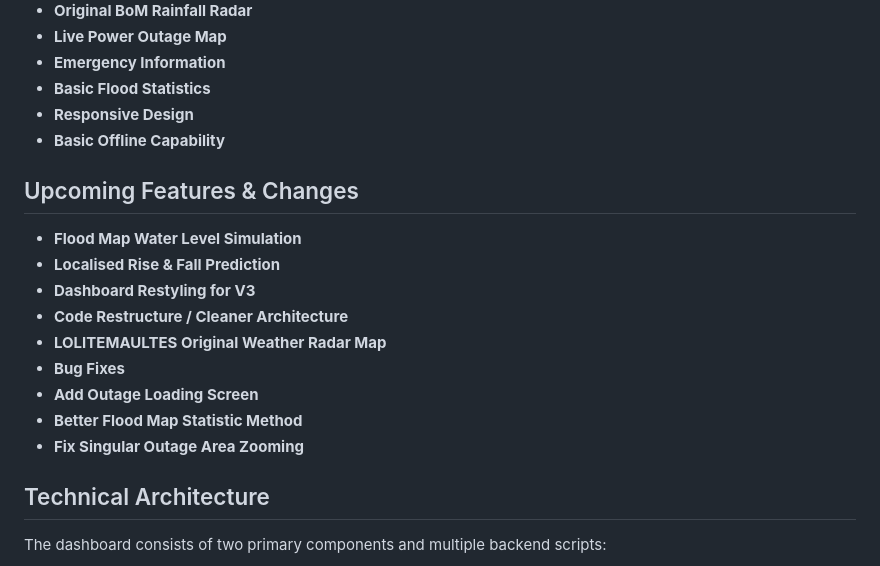
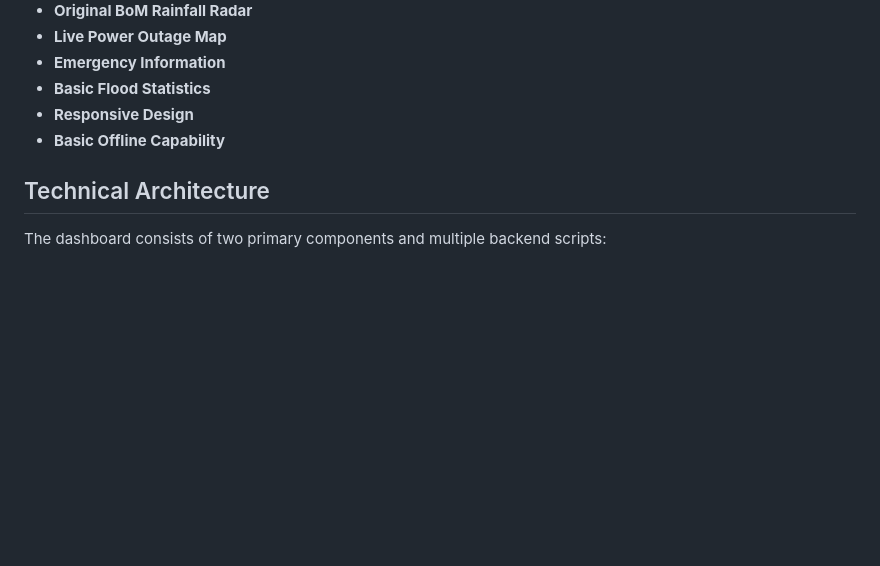
Before and after one commit to lolitemaultes/lismore-flood-dashboard, a Markdown page: README.md, the part around the change. Rendered like a GitHub page; blank space fills up the shorter version.

```diff
--- a/README.md
+++ b/README.md
@@ -20,18 +20,6 @@ A real-time emergency dashboard for monitoring flood conditions in the Lismore,
 - **Basic Flood Statistics**
 - **Responsive Design**
 - **Basic Offline Capability**
-
-## Upcoming Features & Changes
-
-- **Flood Map Water Level Simulation**
-- **Localised Rise & Fall Prediction**
-- **Dashboard Restyling for V3**
-- **Code Restructure / Cleaner Architecture**
-- **LOLITEMAULTES Original Weather Radar Map**
-- **Bug Fixes**
-- **Add Outage Loading Screen**
-- **Better Flood Map Statistic Method**
-- **Fix Singular Outage Area Zooming**
 
 ## Technical Architecture
 
```
